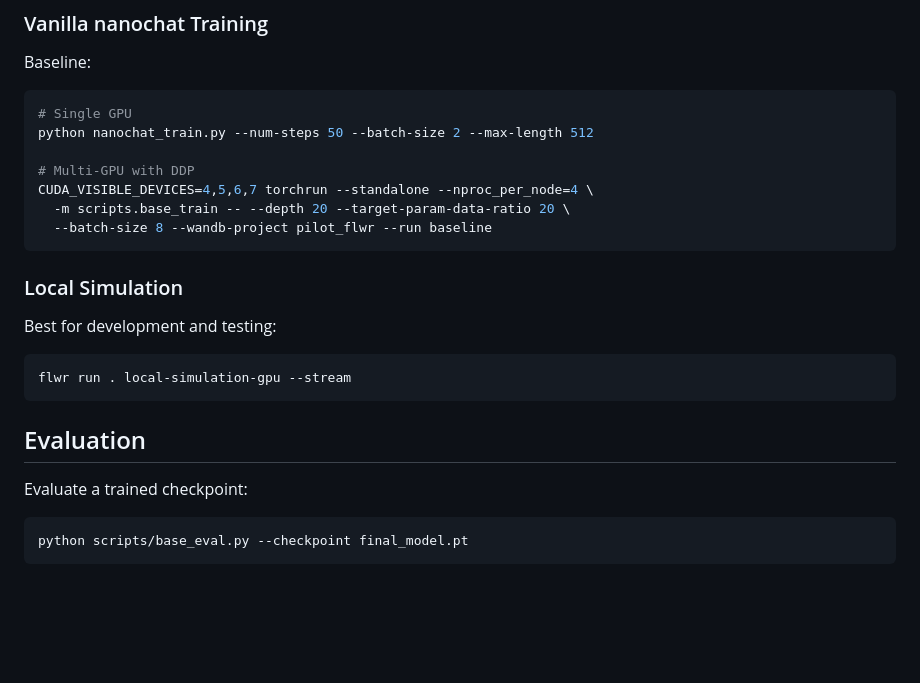
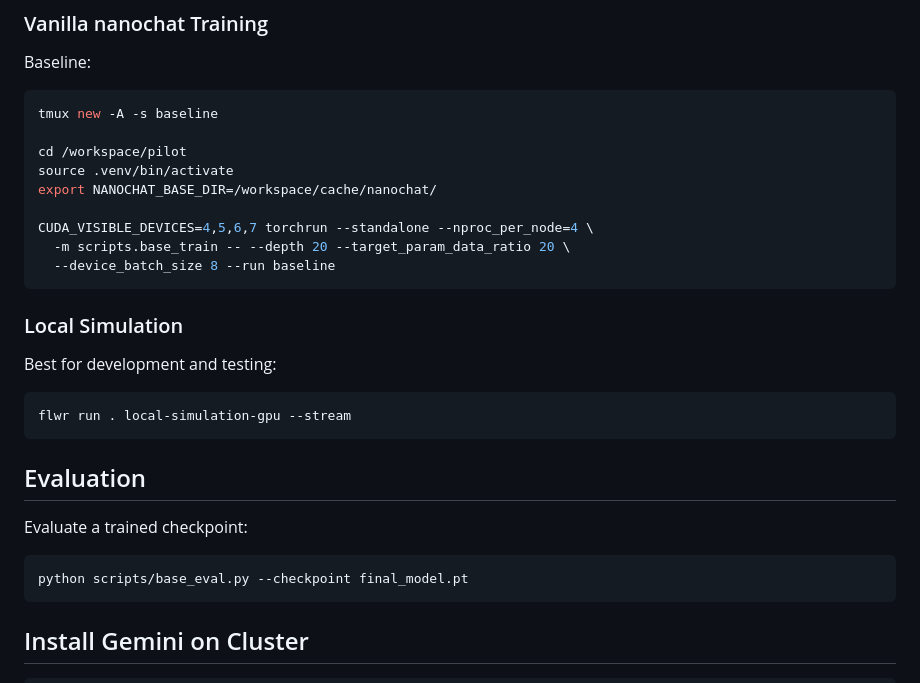
Before and after one commit to exalsius/curtail-llm, a Markdown page: README.md, the part around one of its changes. Drawn GitHub-style; blank space fills up the shorter version.

````diff
--- a/README.md
+++ b/README.md
@@ -120,13 +120,15 @@ flwr run . local-deployment --run-config "lr=0.0005" --stream
 Baseline:
 
 ```bash
-# Single GPU
-python nanochat_train.py --num-steps 50 --batch-size 2 --max-length 512
+tmux new -A -s baseline
 
-# Multi-GPU with DDP
+cd /workspace/pilot
+source .venv/bin/activate
+export NANOCHAT_BASE_DIR=/workspace/cache/nanochat/
+
 CUDA_VISIBLE_DEVICES=4,5,6,7 torchrun --standalone --nproc_per_node=4 \
-  -m scripts.base_train -- --depth 20 --target-param-data-ratio 20 \
-  --batch-size 8 --wandb-project pilot_flwr --run baseline
+  -m scripts.base_train -- --depth 20 --target_param_data_ratio 20 \
+  --device_batch_size 8 --run baseline
 ```
 
 ### Local Simulation
@@ -147,4 +149,5 @@ python scripts/base_eval.py --checkpoint final_model.pt
 ```
 
 
+## Install Gemini on Cluster
 
````
Also changed, not shown: other parts of README.md (+8 -97 lines).
